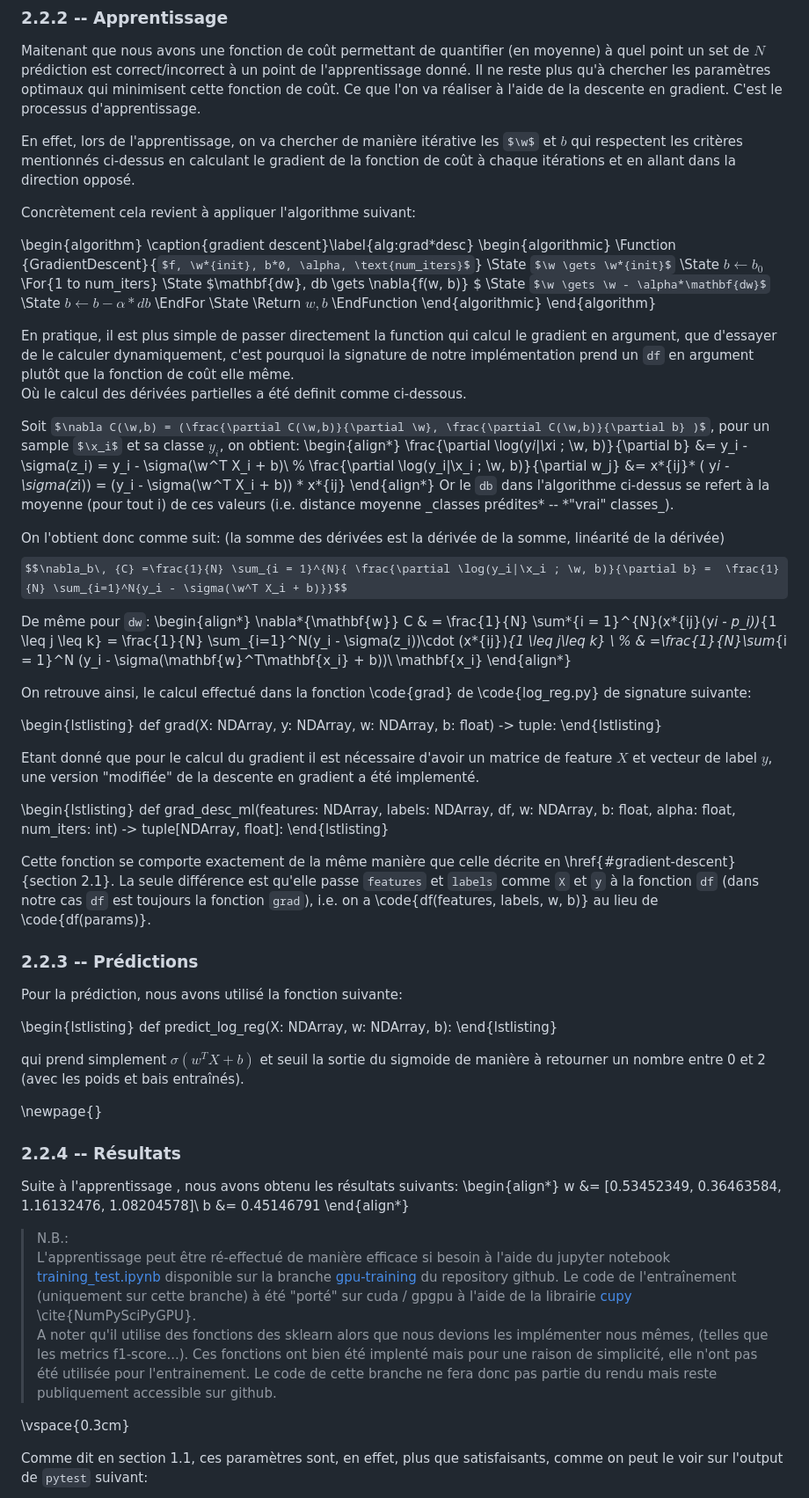
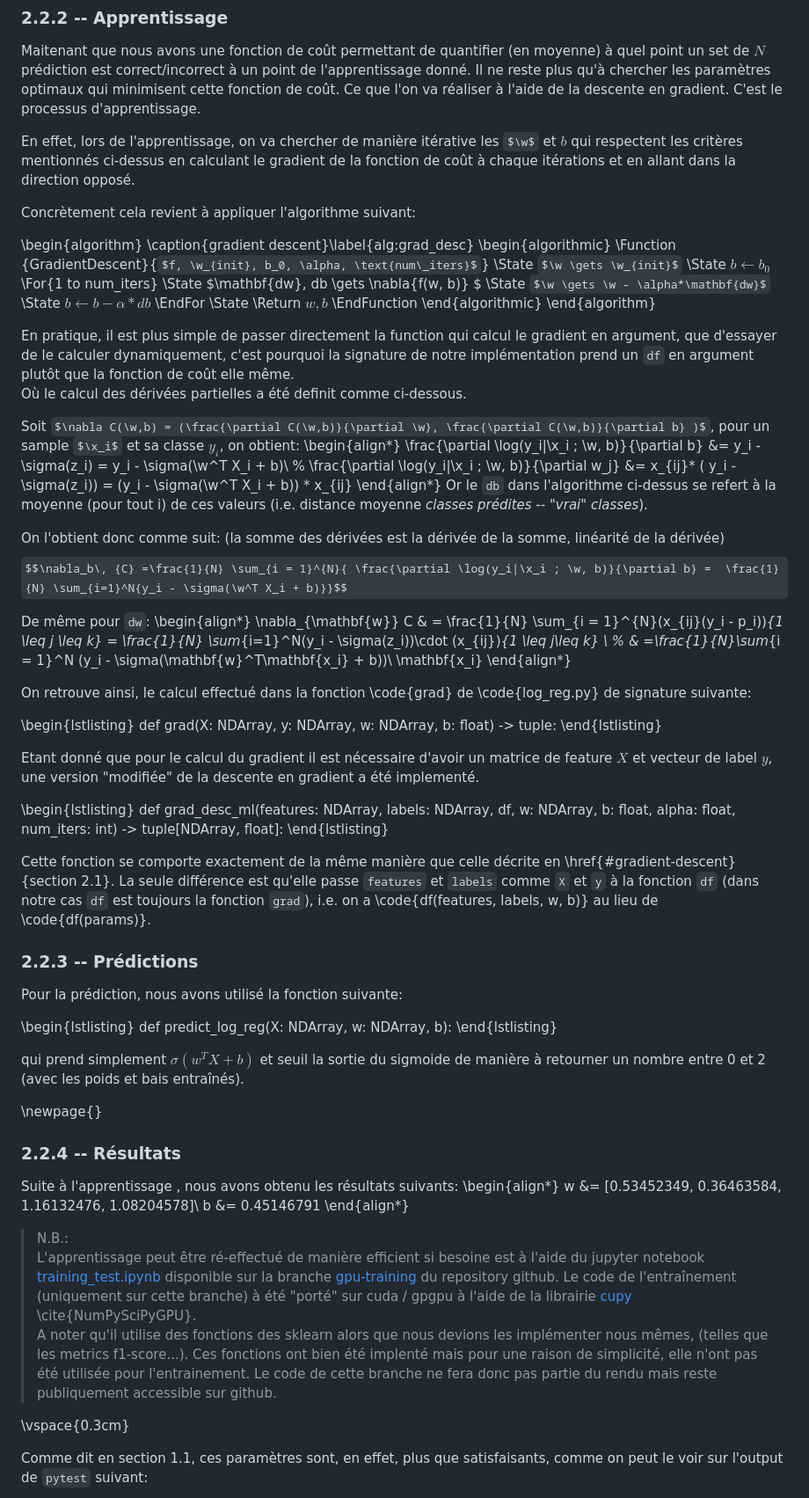
Before and after one commit to David-Kyrat/13X005-AI-Project, a Markdown page: report/report.md, the part around one of its changes. Shown at 88% size. Rendered like a GitHub page; some formulas as TeX source.

```diff
--- a/report/report.md
+++ b/report/report.md
@@ -309,18 +312,19 @@ Ce que l'on va réaliser à l'aide de la descente en gradient. C'est le processu
 
 En effet, lors de l'apprentissage, on va chercher de manière itérative les $\w$ et $b$ qui respectent les critères mentionnés ci-dessus en calculant le gradient de la fonction de coût à chaque itérations et en allant dans la direction opposé.
 
+
 Concrètement cela revient à appliquer l'algorithme suivant:
 
 \begin{algorithm}
-\caption{gradient descent}\label{alg:grad*desc}
+\caption{gradient descent}\label{alg:grad_desc}
 \begin{algorithmic}
-\Function {GradientDescent}{$f, \w*{init}, b*0, \alpha, \text{num_iters}$}
-\State $\w \gets \w*{init}$
+\Function {GradientDescent}{$f, \w_{init}, b_0, \alpha, \text{num\_iters}$}
+\State $\w \gets \w_{init}$
 \State $b \gets b_0$
-\For{1 to num_iters}
-\State $\mathbf{dw}, db \gets \nabla{f(w, b)} $
+\For{1 to num\_iters}
+    \State $\mathbf{dw}, db \gets \nabla{f(w, b)} $
     \State $\w \gets \w - \alpha*\mathbf{dw}$
-\State $b \gets b - \alpha*db$
+    \State $b \gets b - \alpha*db$
 \EndFor
 \State \Return $w, b$
 \EndFunction
@@ -330,33 +334,35 @@ Concrètement cela revient à appliquer l'algorithme suivant:
 En pratique, il est plus simple de passer directement la function qui calcul le gradient en argument, que d'essayer de le calculer dynamiquement, c'est pourquoi la signature de notre implémentation prend un `df` en argument plutôt que la fonction de coût elle même.
 Où le calcul des dérivées partielles a été definit comme ci-dessous.
 
+
 Soit $\nabla C(\w,b) = (\frac{\partial C(\w,b)}{\partial \w}, \frac{\partial C(\w,b)}{\partial b} )$, pour un sample $\x_i$ et sa classe $y_i$, on obtient:
 \begin{align*}
-\frac{\partial \log(y*i|\x*i ; \w, b)}{\partial b}
+\frac{\partial \log(y_i|\x_i ; \w, b)}{\partial b}
 &= y_i - \sigma(z_i)
 = y_i - \sigma(\w^T X_i + b)\\
 %
 \frac{\partial \log(y_i|\x_i ; \w, b)}{\partial w_j}
-&= x*{ij}* ( y*i - \sigma(z*i))
-= (y_i - \sigma(\w^T X_i + b)) \* x*{ij}
-\end{align\*}
-Or le `db` dans l'algorithme ci-dessus se refert à la moyenne (pour tout i) de ces valeurs (i.e. distance moyenne \_classes prédites* -- *"vrai" classes\_).
+&= x_{ij}* ( y_i - \sigma(z_i))
+= (y_i - \sigma(\w^T X_i + b)) * x_{ij}
+\end{align*}
+Or le `db` dans l'algorithme ci-dessus se refert à la moyenne (pour tout i) de ces valeurs (i.e. distance moyenne _classes prédites_ -- _"vrai" classes_).
 
 On l'obtient donc comme suit: (la somme des dérivées est la dérivée de la somme, linéarité de la dérivée)
 $$\nabla_b\, {C} =\frac{1}{N} \sum_{i = 1}^{N}{ \frac{\partial \log(y_i|\x_i ; \w, b)}{\partial b} =  \frac{1}{N} \sum_{i=1}^N{y_i - \sigma(\w^T X_i + b)}}$$
 
 De même pour `dw`:
 \begin{align*}
-\nabla*{\mathbf{w}} C & = \frac{1}{N} \sum*{i = 1}^{N}(x*{ij}(y*i - p_i))*{1 \leq j \leq k}
-= \frac{1}{N} \sum\_{i=1}^N(y_i - \sigma(z_i))\cdot (x*{ij})*{1 \leq j\leq k} \\
+  \nabla_{\mathbf{w}} C & = \frac{1}{N} \sum_{i = 1}^{N}(x_{ij}(y_i - p_i))_{1 \leq j \leq k}
+  = \frac{1}{N} \sum_{i=1}^N(y_i - \sigma(z_i))\cdot (x_{ij})_{1 \leq j\leq k} \\
 %
-& =\frac{1}{N}\sum*{i = 1}^N (y_i - \sigma(\mathbf{w}^T\mathbf{x_i} + b))\ \mathbf{x_i}
+& =\frac{1}{N}\sum_{i = 1}^N (y_i - \sigma(\mathbf{w}^T\mathbf{x_i} + b))\ \mathbf{x_i}
 \end{align*}
 
-On retrouve ainsi, le calcul effectué dans la fonction \code{grad} de \code{log_reg.py} de signature suivante:
+
+On retrouve ainsi, le calcul effectué dans la fonction \code{grad} de \code{log\_reg.py} de signature suivante:
 
 \begin{lstlisting}
-def grad(X: NDArray, y: NDArray, w: NDArray, b: float) -> tuple:
+    def grad(X: NDArray, y: NDArray, w: NDArray, b: float) -> tuple:
 \end{lstlisting}
 
 Etant donné que pour le calcul du gradient il est nécessaire d'avoir un matrice de feature $X$ et vecteur de label $y$, une version "modifiée" de la descente en gradient a été implementé.
@@ -372,7 +378,7 @@ Cette fonction se comporte exactement de la même manière que celle décrite en
 Pour la prédiction, nous avons utilisé la fonction suivante:
 
 \begin{lstlisting}
-def predict_log_reg(X: NDArray, w: NDArray, b):
+   def predict_log_reg(X: NDArray, w: NDArray, b):
 \end{lstlisting}
 
 qui prend simplement $\sigma(w^T X + b)$ et seuil la sortie du sigmoide de manière à retourner un nombre entre 0 et 2 (avec les poids et bais entraînés).
@@ -383,15 +389,15 @@ qui prend simplement $\sigma(w^T X + b)$ et seuil la sortie du sigmoide de mani
 
 Suite à l'apprentissage , nous avons obtenu les résultats suivants:
 \begin{align*}
-w &= [0.53452349, 0.36463584, 1.16132476, 1.08204578]\\
-b &= 0.45146791
+    w &= [0.53452349, 0.36463584, 1.16132476, 1.08204578]\\
+    b &= 0.45146791
 \end{align*}
 
 > N.B.:
-> L'apprentissage peut être ré-effectué de manière efficace si besoin à l'aide du jupyter notebook [training_test.ipynb](https://github.com/David-Kyrat/13X005-AI-Project/blob/gpu-training/training_test.ipynb) disponible sur la branche [gpu-training](https://github.com/David-Kyrat/13X005-AI-Project/blob/gpu-training/training_test.ipynb) du repository github.
-> Le code de l'entraînement (uniquement sur cette branche) à été "porté" sur cuda / gpgpu à l'aide de la librairie [cupy](https://cupy.dev) \cite{NumPySciPyGPU}.
-> A noter qu'il utilise des fonctions des sklearn alors que nous devions les implémenter nous mêmes, (telles que les metrics f1-score...).
-> Ces fonctions ont bien été implenté mais pour une raison de simplicité, elle n'ont pas été utilisée pour l'entrainement. Le code de cette branche ne fera donc pas partie du rendu mais reste publiquement accessible sur github.
+L'apprentissage peut être ré-effectué de manière efficient si besoine est à l'aide du jupyter notebook [training\_test.ipynb](https://github.com/David-Kyrat/13X005-AI-Project/blob/gpu-training/training_test.ipynb) disponible sur la branche [gpu-training](https://github.com/David-Kyrat/13X005-AI-Project/blob/gpu-training/training_test.ipynb) du repository github.
+Le code de l'entraînement (uniquement sur cette branche) à été "porté" sur cuda / gpgpu à l'aide de la librairie [cupy](https://cupy.dev) \cite{NumPySciPyGPU}.
+A noter qu'il utilise des fonctions des sklearn alors que nous devions les implémenter nous mêmes, (telles que les metrics f1-score...).
+Ces fonctions ont bien été implenté mais pour une raison de simplicité, elle n'ont pas été utilisée pour l'entrainement. Le code de cette branche ne fera donc pas partie du rendu mais reste publiquement accessible sur github.
 
 \vspace{0.3cm}
 
```
Also changed, not shown: other parts of report/report.md (+27 -118 lines).
